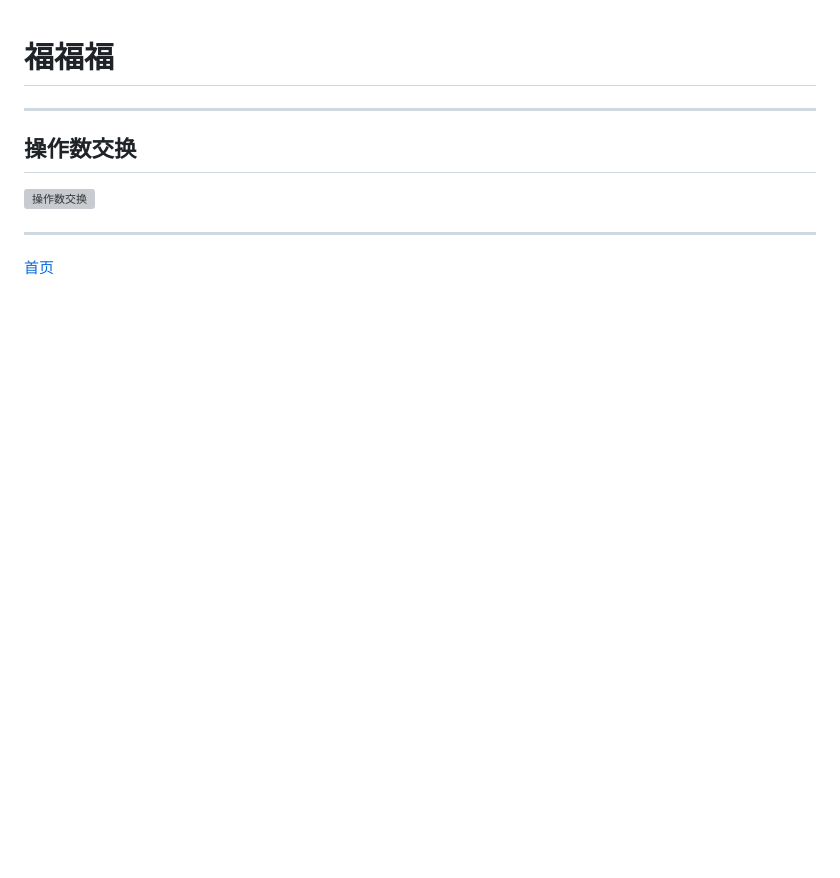
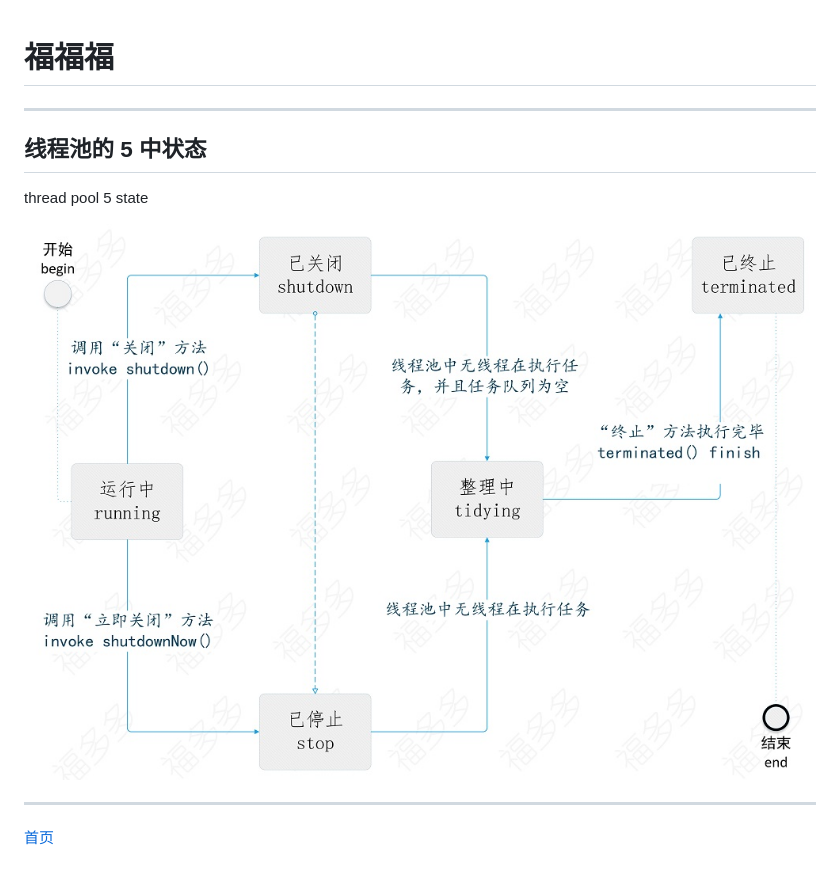
Before and after one commit to 914803581/914803581.github.io, a Markdown page: threadPoolState.md, the part around the change. Drawn GitHub-style; pictures changed too: image/thread-pool-state-simple.jpg (added); blank space fills up the shorter version; grey boxes are pictures that could not be loaded.

```diff
--- a/difference.md
+++ b/threadPoolState.md
@@ -1,9 +1,10 @@
 # <font face="楷体" color=#333333>福福福</font>
 
 -------------------------------------------------------------------------------------------
+## 线程池的 5 中状态
+ <font color=#333333 size='5'>thread pool 5 state</font>
 
-## 操作数交换
-![操作数交换](https://www.joyupx.com/image/difference.jpg "操作数交换（swap number）")
+![线程池的 5 中状态](/image/thread-pool-state-simple.jpg "线程池的 5 中状态（thread pool 5 state）")
 
 -------------------------------------------------------------------------------------------
 
```
Also changed, not shown: README.md (+6 -4 lines), numberSwap.md (added, +10 -0 lines), networkModel.md (renamed from network.md), threadLifeCycle.md (renamed from thread.md), threadPoolFlow.md (renamed from threadPool.md).
